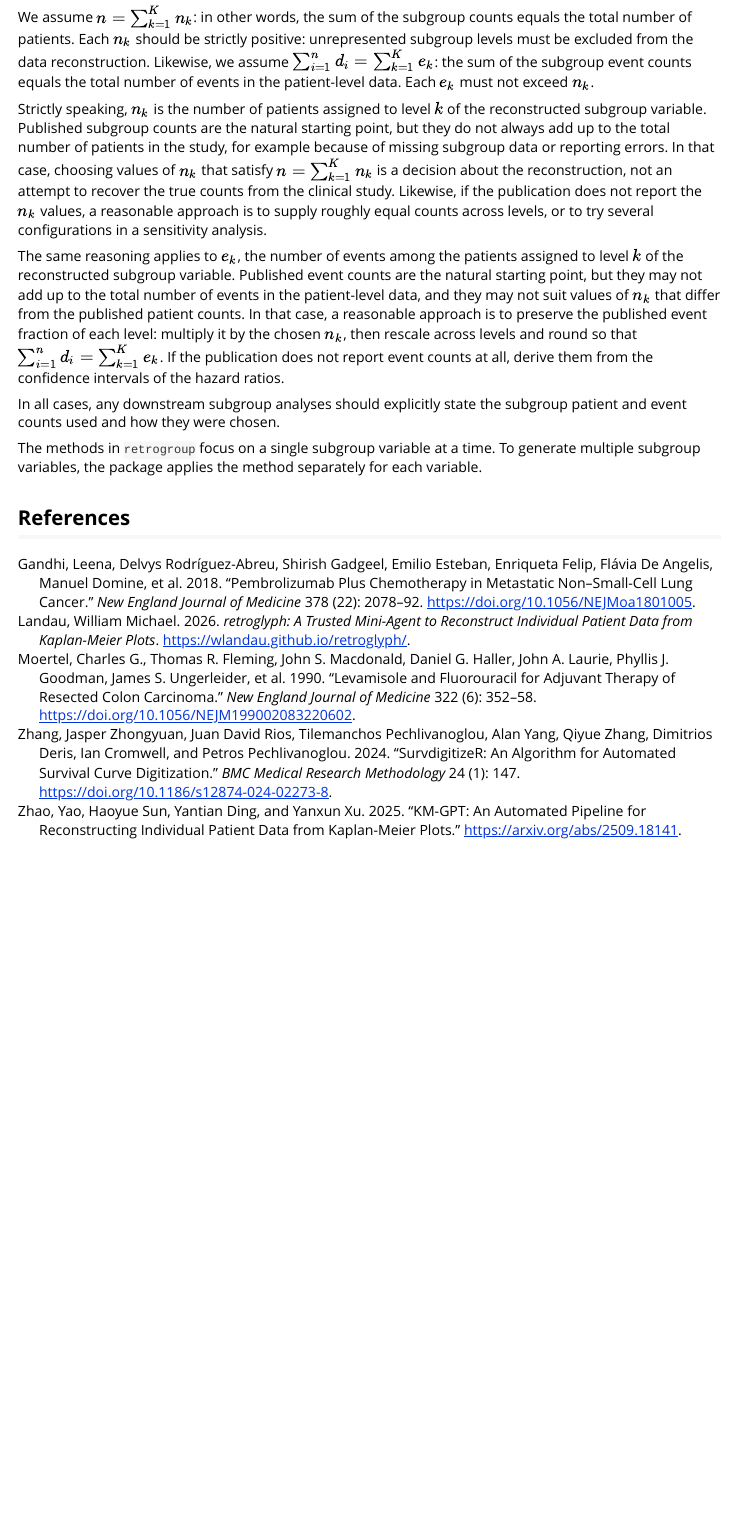
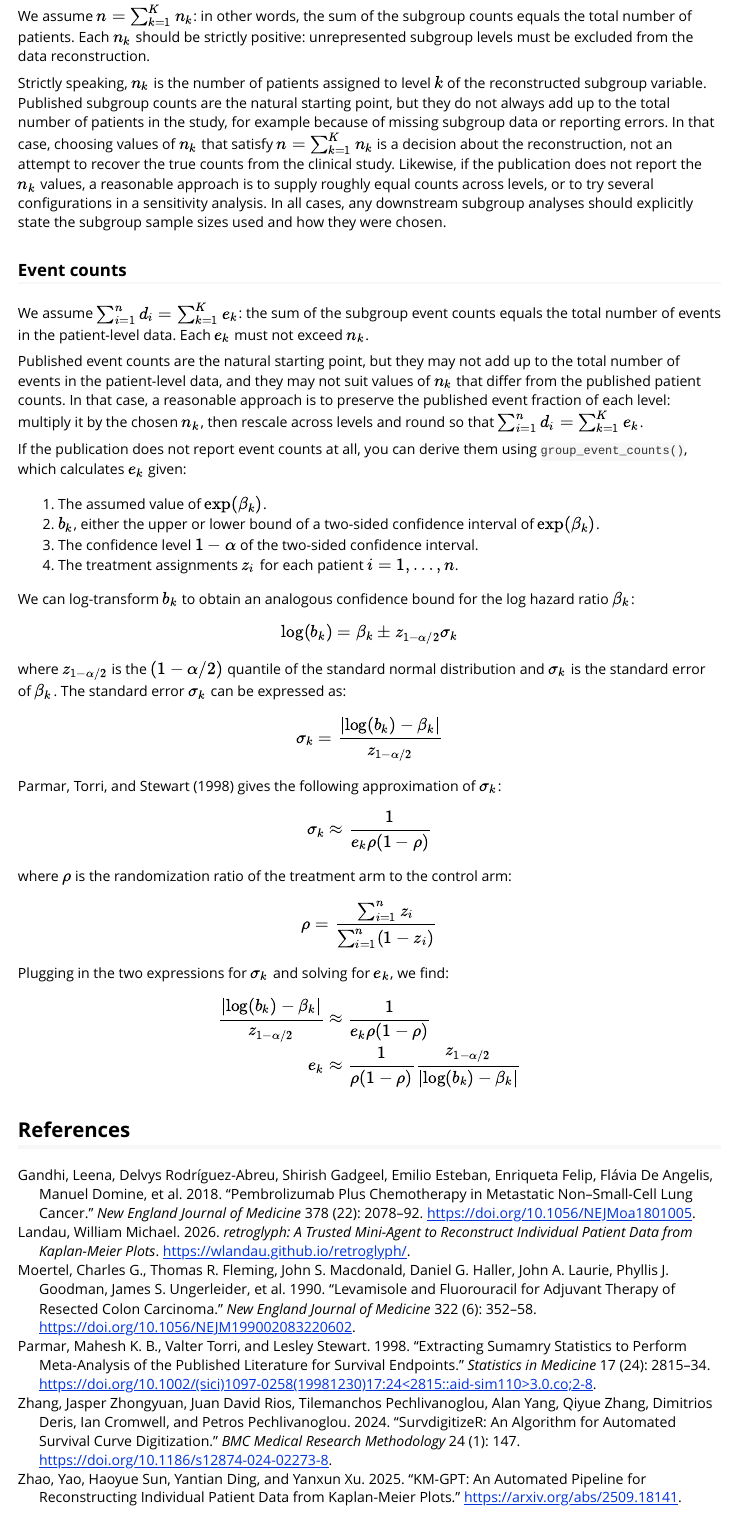
Before and after one commit to wlandau/retrogroup, an R Markdown document (vignettes/framing.Rmd): the page in a window 1100 px wide, from 2040 px down before the commit and from 2100 px down after it, so that both start at the same text. Rendered offline with R 4.5, knitr and Pandoc, with nearby package versions; some code elsewhere in the file could not run offline.

Commit message:
promise group_data_events()

```diff
--- a/inst/bibliography.bib
+++ b/inst/bibliography.bib
@@ -187,3 +187,15 @@
   year    = {1975},
   doi     = {10.1093/biomet/62.2.269}
 }
+
+@article{
+  parmar1998,
+  author = "Parmar, Mahesh K. B. and Torri, Valter and Stewart, Lesley",
+  title = "Extracting sumamry statistics to perform meta-analysis of the published literature for survival endpoints",
+  journal = "{S}tatistics in {M}edicine",
+  year = 1998,
+  volume = "17",
+  number = "24",
+  pages = "2815-2834",
+  doi = "10.1002/(sici)1097-0258(19981230)17:24<2815::aid-sim110>3.0.co;2-8"
+}
--- a/vignettes/framing.Rmd
+++ b/vignettes/framing.Rmd
@@ -123,21 +125,60 @@ And we have $n_1 = `r age$patients[1]`$, $n_2 = `r age$patients[2]`$, $e_1 = `r
 We assume $n = \sum_{k = 1}^K n_k$: in other words, the sum of the subgroup counts equals the total number of patients.
 Each $n_k$ should be strictly positive: unrepresented subgroup levels must be excluded from the data reconstruction.
-Likewise, we assume $\sum_{i = 1}^n d_i = \sum_{k = 1}^K e_k$: the sum of the subgroup event counts equals the total number of events in the patient-level data.
-Each $e_k$ must not exceed $n_k$.
 
 Strictly speaking, $n_k$ is the number of patients assigned to level $k$ of the reconstructed subgroup variable.
 Published subgroup counts are the natural starting point, but they do not always add up to the total number of patients in the study, for example because of missing subgroup data or reporting errors.
 In that case, choosing values of $n_k$ that satisfy $n = \sum_{k = 1}^K n_k$ is a decision about the reconstruction, not an attempt to recover the true counts from the clinical study.
 Likewise, if the publication does not report the $n_k$ values, a reasonable approach is to supply roughly equal counts across levels, or to try several configurations in a sensitivity analysis.
+In all cases, any downstream subgroup analyses should explicitly state the subgroup sample sizes used and how they were chosen.
 
-The same reasoning applies to $e_k$, the number of events among the patients assigned to level $k$ of the reconstructed subgroup variable.
+### Event counts
+
+We assume $\sum_{i = 1}^n d_i = \sum_{k = 1}^K e_k$: the sum of the subgroup event counts equals the total number of events in the patient-level data.
+Each $e_k$ must not exceed $n_k$.
+
 Published event counts are the natural starting point, but they may not add up to the total number of events in the patient-level data, and they may not suit values of $n_k$ that differ from the published patient counts.
 In that case, a reasonable approach is to preserve the published event fraction of each level: multiply it by the chosen $n_k$, then rescale across levels and round so that $\sum_{i = 1}^n d_i = \sum_{k = 1}^K e_k$.
-If the publication does not report event counts at all, derive them from the confidence intervals of the hazard ratios.
 
-In all cases, any downstream subgroup analyses should explicitly state the subgroup patient and event counts used and how they were chosen.
+If the publication does not report event counts at all, you can derive them using `group_event_counts()`, which calculates $e_k$ given:
 
-The methods in `retrogroup` focus on a single subgroup variable at a time.
-To generate multiple subgroup variables, the package applies the method separately for each variable.
+1. The assumed value of $\exp(\beta_k)$.
+2. $b_k$, either the upper or lower bound of a two-sided confidence interval of $\exp(\beta_k)$.
+3. The confidence level $1 - \alpha$ of the two-sided confidence interval.
+4. The treatment assignments $z_i$ for each patient $i = 1, \dots, n$.
+
+We can log-transform $b_k$ to obtain an analogous confidence bound for the log hazard ratio $\beta_k$:
+
+$$
+\log(b_k) = \beta_k \pm z_{1 - \alpha/2} \sigma_k
+$$
+
+where $z_{1 - \alpha / 2}$ is the $(1 - \alpha/2)$ quantile of the standard normal distribution and $\sigma_k$ is the standard error of $\beta_k$.
+The standard error $\sigma_k$ can be expressed as:
+
+$$
+\sigma_k = \frac{\lvert \log(b_k) - \beta_k \rvert}{z_{1 - \alpha/2}}
+$$
+
+@parmar1998 gives the following approximation of $\sigma_k$:
+
+$$
+\sigma_k \approx \frac{1}{e_k \rho (1 - \rho)}
+$$
+
+
+where $\rho$ is the randomization ratio of the treatment arm to the control arm:
+
+$$
+\rho = \frac{\sum_{i = 1}^n z_i}{\sum_{i = 1}^n (1 - z_i)}
+$$
+
+Plugging in the two expressions for $\sigma_k$ and solving for $e_k$, we find:
+
+$$
+\begin{aligned}
+\frac{\lvert \log(b_k) - \beta_k \rvert}{z_{1 - \alpha/2}} &\approx \frac{1}{e_k \rho (1 - \rho)}\\
+e_k &\approx \frac{1}{\rho (1 - \rho)} \frac{z_{1 - \alpha/2}}{\lvert \log(b_k) - \beta_k \rvert}
+\end{aligned}
+$$
 
 ## References
```
Also changed, not shown: vignettes/framing.Rmd (2 more changed lines).
